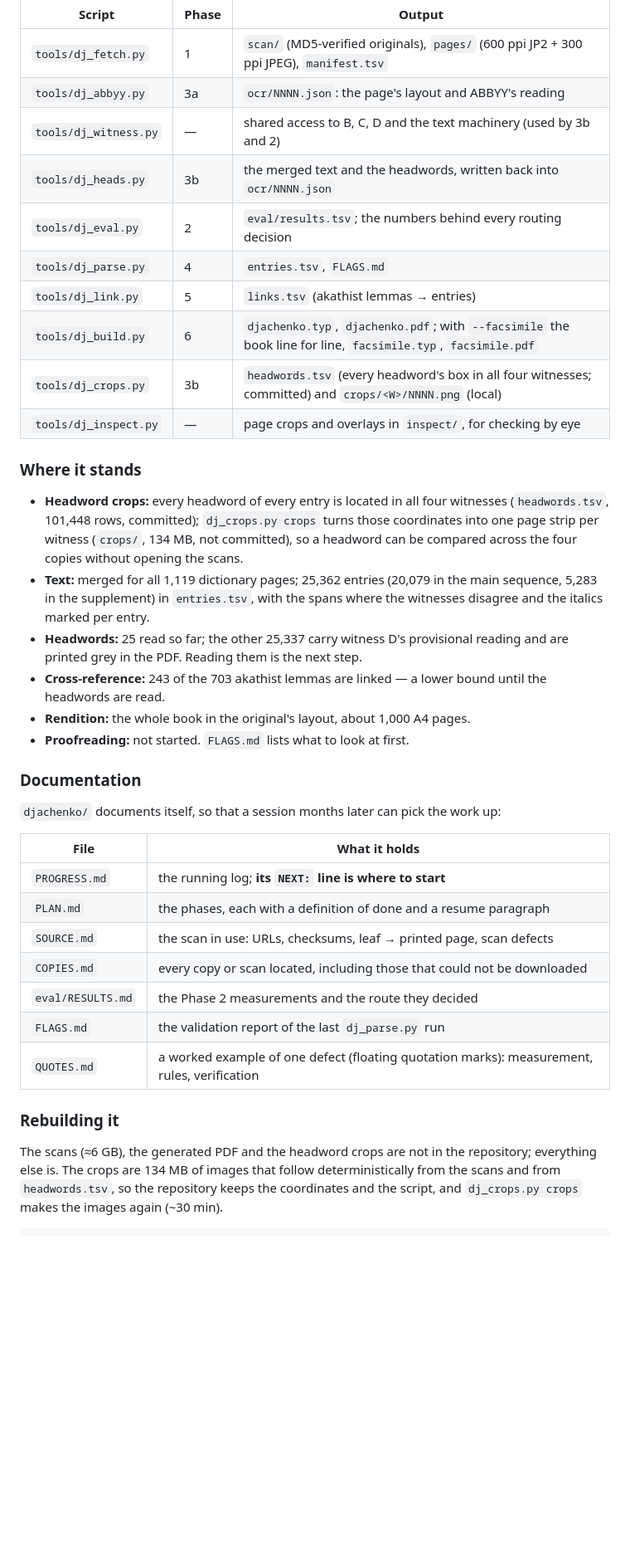
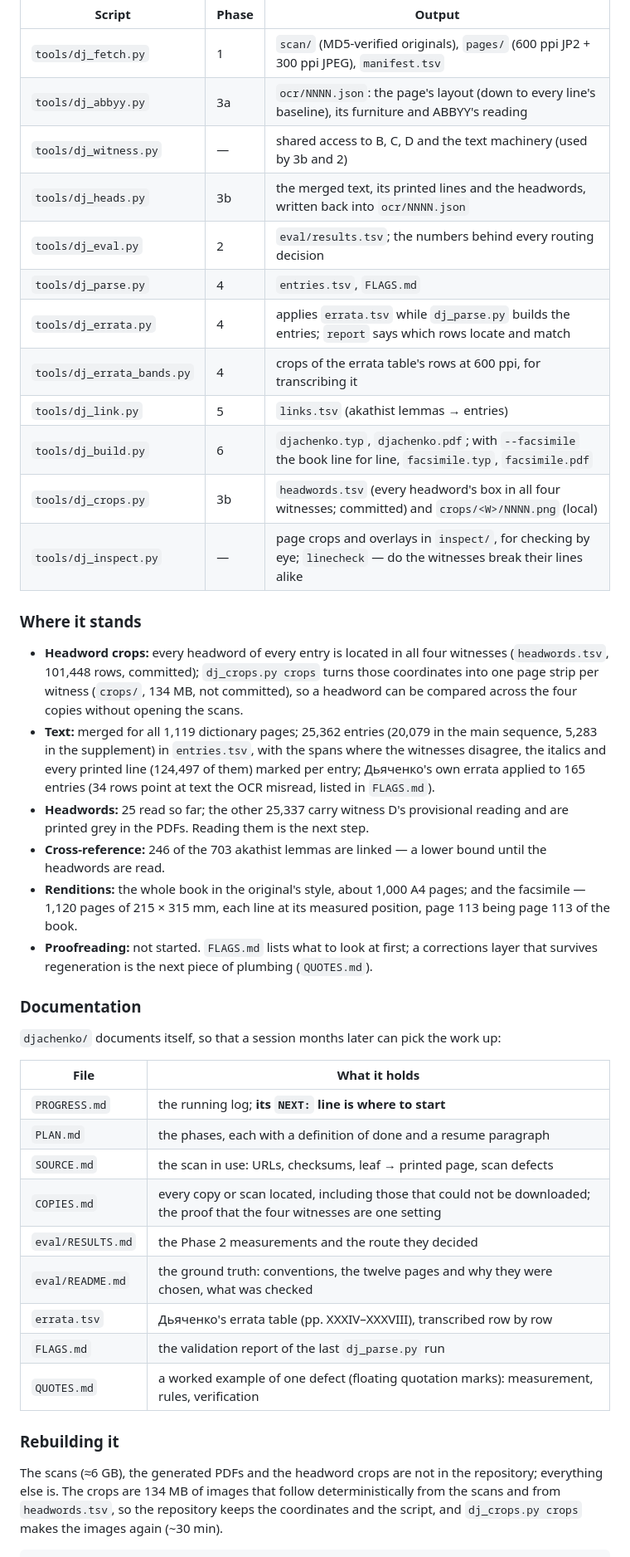
Before and after one commit to pancakescrawlspace/akafist, a Markdown page: README.md, the part around one of its changes. Shown at 83% size. Drawn GitHub-style; blank space fills up the shorter version.

Commit message:
README: the errata, the twelve ground-truth pages, one typesetting, the facsimile, the printed lines
Co-Authored-By: Claude Opus 5 <noreply@anthropic.com>

```diff
--- a/README.md
+++ b/README.md
@@ -229,15 +236,17 @@ an interrupted run can simply be repeated. What each of them does in detail is i
 | Script | Phase | Output |
 |---|---|---|
 | `tools/dj_fetch.py` | 1 | `scan/` (MD5-verified originals), `pages/` (600 ppi JP2 + 300 ppi JPEG), `manifest.tsv` |
-| `tools/dj_abbyy.py` | 3a | `ocr/NNNN.json`: the page's layout and ABBYY's reading |
+| `tools/dj_abbyy.py` | 3a | `ocr/NNNN.json`: the page's layout (down to every line's baseline), its furniture and ABBYY's reading |
 | `tools/dj_witness.py` | — | shared access to B, C, D and the text machinery (used by 3b and 2) |
-| `tools/dj_heads.py` | 3b | the merged text and the headwords, written back into `ocr/NNNN.json` |
+| `tools/dj_heads.py` | 3b | the merged text, its printed lines and the headwords, written back into `ocr/NNNN.json` |
 | `tools/dj_eval.py` | 2 | `eval/results.tsv`; the numbers behind every routing decision |
 | `tools/dj_parse.py` | 4 | `entries.tsv`, `FLAGS.md` |
+| `tools/dj_errata.py` | 4 | applies `errata.tsv` while `dj_parse.py` builds the entries; `report` says which rows locate and match |
+| `tools/dj_errata_bands.py` | 4 | crops of the errata table's rows at 600 ppi, for transcribing it |
 | `tools/dj_link.py` | 5 | `links.tsv` (akathist lemmas → entries) |
 | `tools/dj_build.py` | 6 | `djachenko.typ`, `djachenko.pdf`; with `--facsimile` the book line for line, `facsimile.typ`, `facsimile.pdf` |
 | `tools/dj_crops.py` | 3b | `headwords.tsv` (every headword's box in all four witnesses; committed) and `crops/<W>/NNNN.png` (local) |
-| `tools/dj_inspect.py` | — | page crops and overlays in `inspect/`, for checking by eye |
+| `tools/dj_inspect.py` | — | page crops and overlays in `inspect/`, for checking by eye; `linecheck` — do the witnesses break their lines alike |
 
 ### Where it stands
 
@@ -245,12 +254,16 @@ an interrupted run can simply be repeated. What each of them does in detail is i
   rows, committed); `dj_crops.py crops` turns those coordinates into one page strip per witness (`crops/`, 134 MB,
   not committed), so a headword can be compared across the four copies without opening the scans.
 - **Text:** merged for all 1,119 dictionary pages; 25,362 entries (20,079 in the main sequence, 5,283 in the
-  supplement) in `entries.tsv`, with the spans where the witnesses disagree and the italics marked per entry.
+  supplement) in `entries.tsv`, with the spans where the witnesses disagree, the italics and every printed line
+  (124,497 of them) marked per entry; Дьяченко's own errata applied to 165 entries (34 rows point at text the OCR
+  misread, listed in `FLAGS.md`).
 - **Headwords:** 25 read so far; the other 25,337 carry witness D's provisional reading and are printed grey in the
-  PDF. Reading them is the next step.
-- **Cross-reference:** 243 of the 703 akathist lemmas are linked — a lower bound until the headwords are read.
-- **Rendition:** the whole book in the original's layout, about 1,000 A4 pages.
-- **Proofreading:** not started. `FLAGS.md` lists what to look at first.
+  PDFs. Reading them is the next step.
+- **Cross-reference:** 246 of the 703 akathist lemmas are linked — a lower bound until the headwords are read.
+- **Renditions:** the whole book in the original's style, about 1,000 A4 pages; and the facsimile — 1,120 pages
+  of 215 × 315 mm, each line at its measured position, page 113 being page 113 of the book.
+- **Proofreading:** not started. `FLAGS.md` lists what to look at first; a corrections layer that survives
+  regeneration is the next piece of plumbing (`QUOTES.md`).
 
 ### Documentation
 
@@ -261,14 +274,16 @@ an interrupted run can simply be repeated. What each of them does in detail is i
 | `PROGRESS.md` | the running log; **its `NEXT:` line is where to start** |
 | `PLAN.md` | the phases, each with a definition of done and a resume paragraph |
 | `SOURCE.md` | the scan in use: URLs, checksums, leaf → printed page, scan defects |
-| `COPIES.md` | every copy or scan located, including those that could not be downloaded |
+| `COPIES.md` | every copy or scan located, including those that could not be downloaded; the proof that the four witnesses are one setting |
 | `eval/RESULTS.md` | the Phase 2 measurements and the route they decided |
+| `eval/README.md` | the ground truth: conventions, the twelve pages and why they were chosen, what was checked |
+| `errata.tsv` | Дьяченко's errata table (pp. XXXIV–XXXVIII), transcribed row by row |
 | `FLAGS.md` | the validation report of the last `dj_parse.py` run |
 | `QUOTES.md` | a worked example of one defect (floating quotation marks): measurement, rules, verification |
 
 ### Rebuilding it
 
-The scans (≈6 GB), the generated PDF and the headword crops are not in the repository; everything else is.
+The scans (≈6 GB), the generated PDFs and the headword crops are not in the repository; everything else is.
 The crops are 134 MB of images that follow deterministically from the scans and from `headwords.tsv`, so the
 repository keeps the coordinates and the script, and `dj_crops.py crops` makes the images again (~30 min).
 
```
Also changed, not shown: other parts of README.md (+22 -14 lines).
